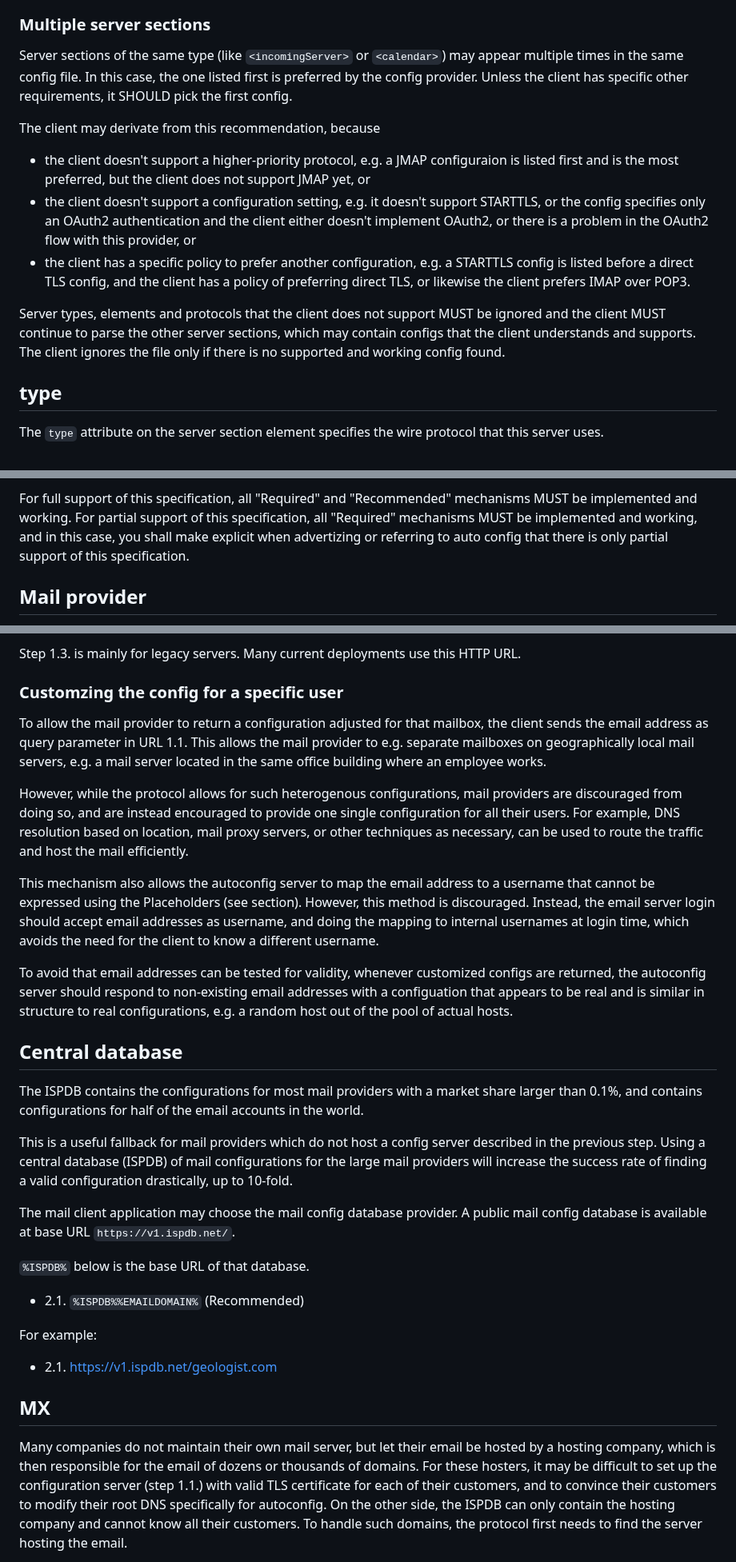
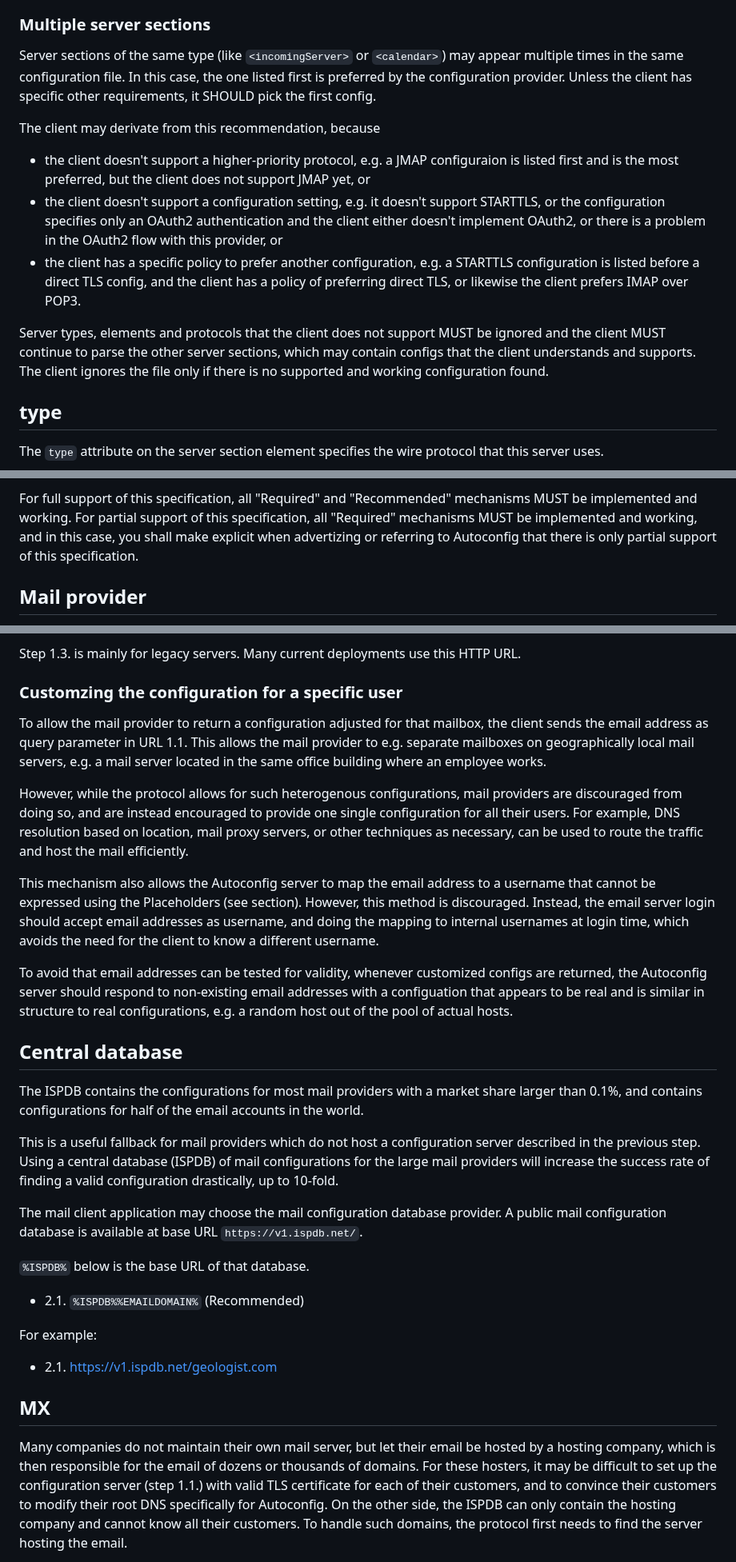
Before and after one commit to benbucksch/autoconfig-spec, a Markdown page: draft-ietf-mailmaint-autoconfig.md, 3 parts joined by grey strips. Shown at 80% size. GitHub-like rendering.

```diff
--- a/draft-ietf-mailmaint-autoconfig.md
+++ b/draft-ietf-mailmaint-autoconfig.md
@@ -389,8 +390,8 @@ code, like the HTML `lang` attribute.
 ### Multiple server sections
 
 Server sections of the same type (like `<incomingServer>` or `<calendar>`)
-may appear multiple times in the same config file.
-In this case, the one listed first is preferred by the config provider.
+may appear multiple times in the same configuration file.
+In this case, the one listed first is preferred by the configuration provider.
 Unless the client has specific other requirements, it SHOULD pick the first
 config.
 
@@ -399,11 +400,11 @@ The client may derivate from this recommendation, because
   configuraion is listed first and is the most preferred, but the
   client does not support JMAP yet, or
 * the client doesn't support a configuration setting, e.g. it
-  doesn't support STARTTLS, or the config specifies only an OAuth2
+  doesn't support STARTTLS, or the configuration specifies only an OAuth2
   authentication and the client either doesn't implement OAuth2, or
   there is a problem in the OAuth2 flow with this provider, or
 * the client has a specific policy to prefer another configuration,
-  e.g. a STARTTLS config is listed before a direct TLS config, and
+  e.g. a STARTTLS configuration is listed before a direct TLS config, and
   the client has a policy of preferring direct TLS, or likewise
   the client prefers IMAP over POP3.
 
@@ -411,7 +412,7 @@ Server types, elements and protocols that the client does not support
 MUST be ignored and the client MUST continue to parse the other
 server sections, which may contain configs that the client
 understands and supports. The client ignores the file only if there
-is no supported and working config found.
+is no supported and working configuration found.
 
 ## type
 
@@ -729,8 +730,7 @@ with the email domain extracted from the email address. For example, for
 For full support of this specification, all "Required" and "Recommended"
 mechanisms MUST be implemented and working. For partial support of this
 specification, all "Required" mechanisms MUST be implemented and working, and
-in this case, you shall make explicit when advertizing or referring to auto
-config that there is only partial support of this specification.
+in this case, you shall make explicit when advertizing or referring to Autoconfig that there is only partial support of this specification.
 
 
 ## Mail provider
@@ -752,7 +752,7 @@ For example:
 Step 1.3. is mainly for legacy servers. Many current deployments
 use this HTTP URL.
 
-### Customzing the config for a specific user
+### Customzing the configuration for a specific user
 
 To allow the mail provider to return a configuration adjusted for that mailbox,
 the client sends the email address as query parameter in URL 1.1. This allows
@@ -766,7 +766,7 @@ one single configuration for all their users. For example, DNS resolution
 based on location, mail proxy servers, or other techniques as necessary, can
 be used to route the traffic and host the mail efficiently.
 
-This mechanism also allows the autoconfig server to map the email address to
+This mechanism also allows the Autoconfig server to map the email address to
 a username that cannot be expressed using the Placeholders (see section).
 However, this method is discouraged. Instead, the email server login should
 accept email addresses as username, and doing the mapping to internal
@@ -774,7 +774,7 @@ usernames at login time, which avoids the need for the client to know a
 different username.
 
 To avoid that email addresses can be tested for validity, whenever customized
-configs are returned, the autoconfig server should respond to non-existing
+configs are returned, the Autoconfig server should respond to non-existing
 email addresses with a configuation that appears to be real and is similar in
 structure to real configurations, e.g. a random host out of the pool of actual
 hosts.
@@ -785,13 +785,13 @@ The ISPDB contains the configurations for most mail providers with a market
 share larger than 0.1%, and contains configurations for half of the email
 accounts in the world.
 
-This is a useful fallback for mail providers which do not host a config server
+This is a useful fallback for mail providers which do not host a configuration server
 described in the previous step. Using a central database (ISPDB) of mail
 configurations for the large mail providers will increase the success rate of
 finding a valid configuration drastically, up to 10-fold.
 
-The mail client application may choose the mail config database provider. A
-public mail config database is available at base URL `https://v1.ispdb.net/`.
+The mail client application may choose the mail configuration database provider. A
+public mail configuration database is available at base URL `https://v1.ispdb.net/`.
 
 `%ISPDB%` below is the base URL of that database.
 
@@ -809,7 +809,7 @@ hosted by a hosting company, which is then responsible for the email of dozens
 or thousands of domains. For these hosters, it may be difficult to set up the
 configuration server (step 1.1.) with valid TLS certificate for each of their
 customers, and to convince their customers to modify their root DNS
-specifically for autoconfig. On the other side, the ISPDB can only contain the
+specifically for Autoconfig. On the other side, the ISPDB can only contain the
 hosting company and cannot know all their customers. To handle such domains,
 the protocol first needs to find the server hosting the email.
 
```
Also changed, not shown: other parts of draft-ietf-mailmaint-autoconfig.md (+37 -36 lines).
